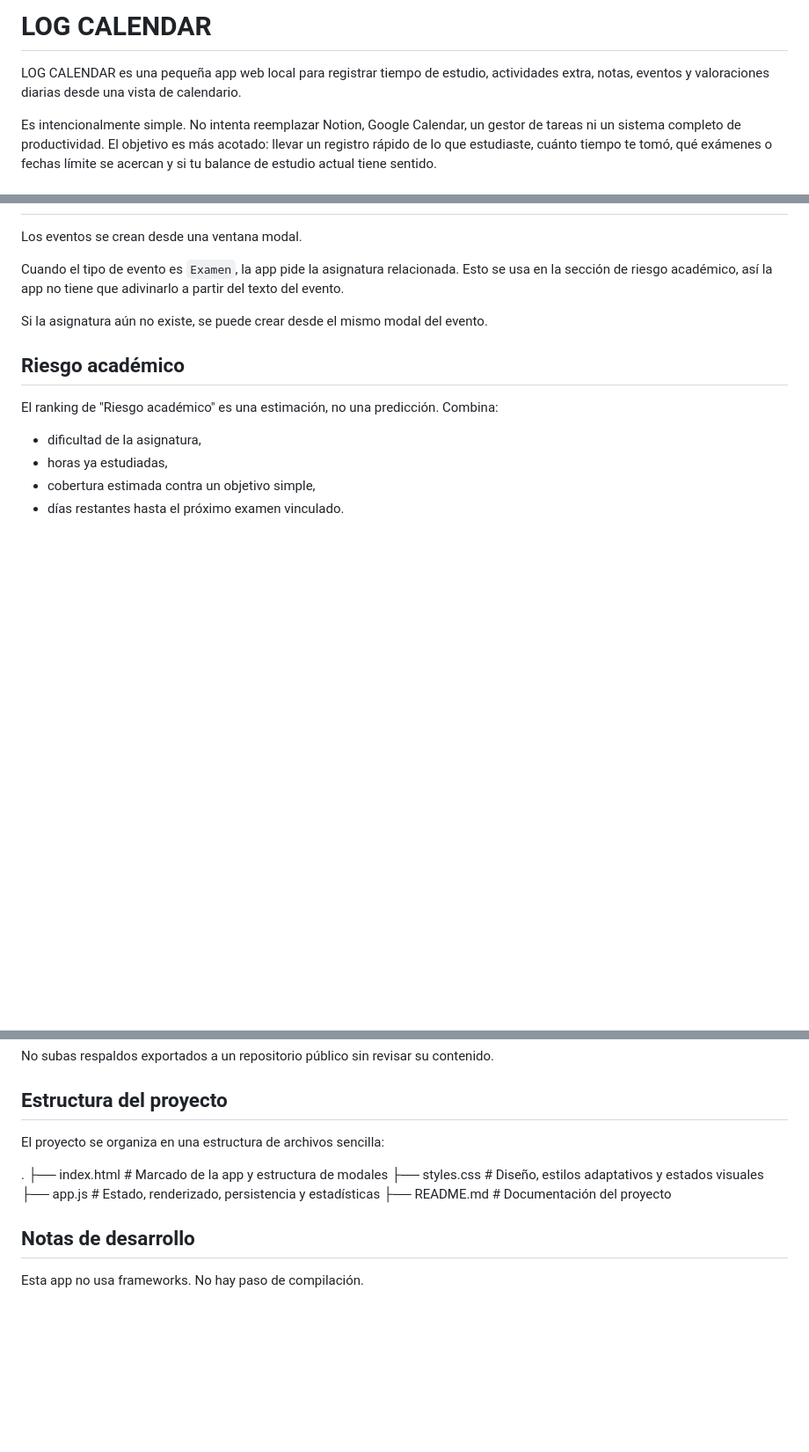
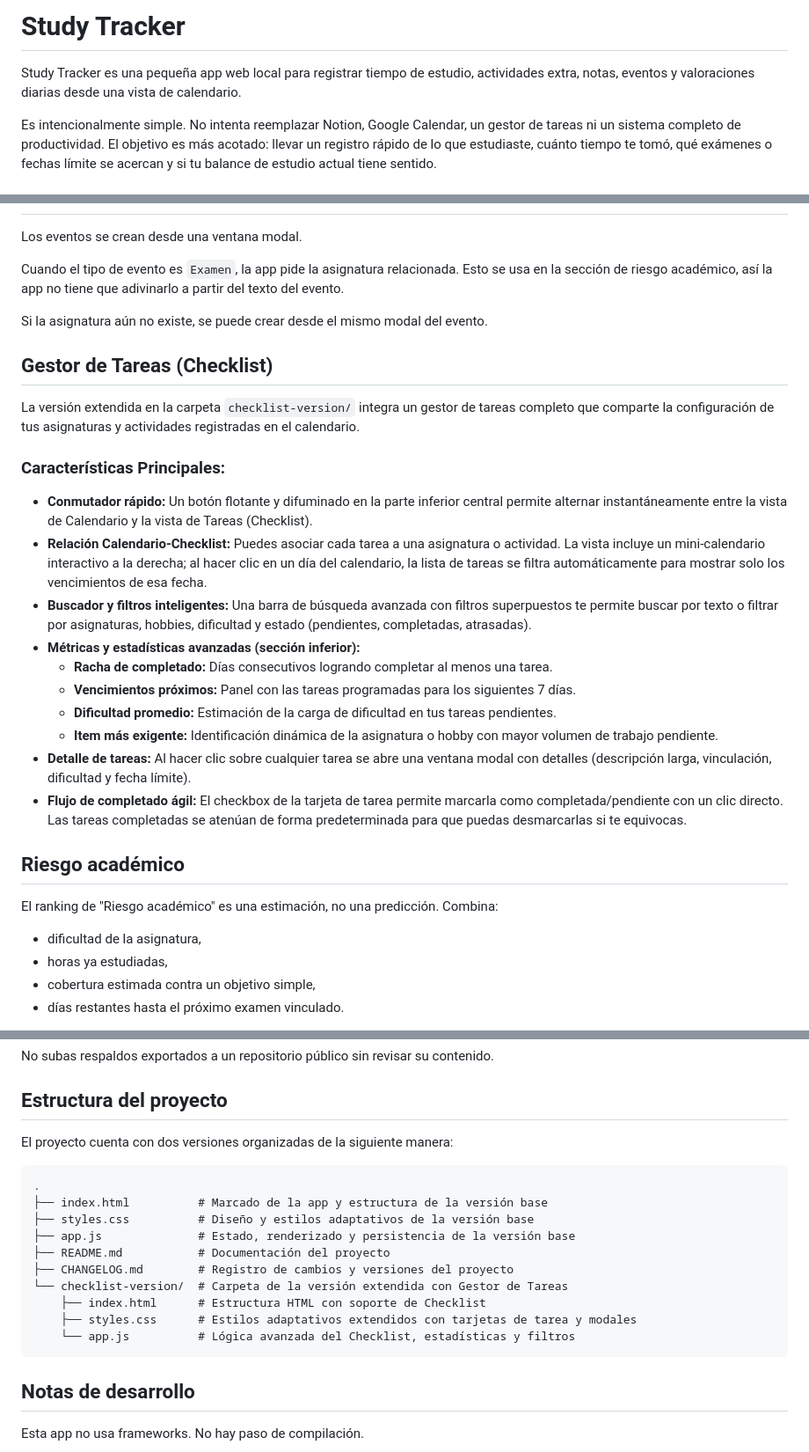
Before and after one commit to javirodel/LOG-CALENDAR, a Markdown page: README.md, 3 parts joined by grey strips. Shown at 88% size. Drawn GitHub-style; blank space fills up the shorter version.

````diff
--- a/README.md
+++ b/README.md
@@ -1,6 +1,6 @@
-# LOG CALENDAR
+# Study Tracker
 
-LOG CALENDAR es una pequeña app web local para registrar tiempo de estudio, actividades extra, notas, eventos y valoraciones diarias desde una vista de calendario.
+Study Tracker es una pequeña app web local para registrar tiempo de estudio, actividades extra, notas, eventos y valoraciones diarias desde una vista de calendario.
 
 Es intencionalmente simple. No intenta reemplazar Notion, Google Calendar, un gestor de tareas ni un sistema completo de productividad. El objetivo es más acotado: llevar un registro rápido de lo que estudiaste, cuánto tiempo te tomó, qué exámenes o fechas límite se acercan y si tu balance de estudio actual tiene sentido.
 
@@ -51,6 +52,22 @@ Cuando el tipo de evento es `Examen`, la app pide la asignatura relacionada. Est
 
 Si la asignatura aún no existe, se puede crear desde el mismo modal del evento.
 
+## Gestor de Tareas (Checklist)
+
+La versión extendida en la carpeta `checklist-version/` integra un gestor de tareas completo que comparte la configuración de tus asignaturas y actividades registradas en el calendario.
+
+### Características Principales:
+- **Conmutador rápido:** Un botón flotante y difuminado en la parte inferior central permite alternar instantáneamente entre la vista de Calendario y la vista de Tareas (Checklist).
+- **Relación Calendario-Checklist:** Puedes asociar cada tarea a una asignatura o actividad. La vista incluye un mini-calendario interactivo a la derecha; al hacer clic en un día del calendario, la lista de tareas se filtra automáticamente para mostrar solo los vencimientos de esa fecha.
+- **Buscador y filtros inteligentes:** Una barra de búsqueda avanzada con filtros superpuestos te permite buscar por texto o filtrar por asignaturas, hobbies, dificultad y estado (pendientes, completadas, atrasadas).
+- **Métricas y estadísticas avanzadas (sección inferior):**
+  - **Racha de completado:** Días consecutivos logrando completar al menos una tarea.
+  - **Vencimientos próximos:** Panel con las tareas programadas para los siguientes 7 días.
+  - **Dificultad promedio:** Estimación de la carga de dificultad en tus tareas pendientes.
+  - **Item más exigente:** Identificación dinámica de la asignatura o hobby con mayor volumen de trabajo pendiente.
+- **Detalle de tareas:** Al hacer clic sobre cualquier tarea se abre una ventana modal con detalles (descripción larga, vinculación, dificultad y fecha límite).
+- **Flujo de completado ágil:** El checkbox de la tarjeta de tarea permite marcarla como completada/pendiente con un clic directo. Las tareas completadas se atenúan de forma predeterminada para que puedas desmarcarlas si te equivocas.
+
 ## Riesgo académico
 
 El ranking de "Riesgo académico" es una estimación, no una predicción. Combina:
@@ -82,14 +99,20 @@ No subas respaldos exportados a un repositorio público sin revisar su contenido
 
 ## Estructura del proyecto
 
-El proyecto se organiza en una estructura de archivos sencilla:
+El proyecto cuenta con dos versiones organizadas de la siguiente manera:
 
+```text
 .
-├── index.html   # Marcado de la app y estructura de modales
-├── styles.css   # Diseño, estilos adaptativos y estados visuales
-├── app.js       # Estado, renderizado, persistencia y estadísticas
-├── README.md    # Documentación del proyecto
-
+├── index.html          # Marcado de la app y estructura de la versión base
+├── styles.css          # Diseño y estilos adaptativos de la versión base
+├── app.js              # Estado, renderizado y persistencia de la versión base
+├── README.md           # Documentación del proyecto
+├── CHANGELOG.md        # Registro de cambios y versiones del proyecto
+└── checklist-version/  # Carpeta de la versión extendida con Gestor de Tareas
+    ├── index.html      # Estructura HTML con soporte de Checklist
+    ├── styles.css      # Estilos adaptativos extendidos con tarjetas de tarea y modales
+    └── app.js          # Lógica avanzada del Checklist, estadísticas y filtros
+```
 
 ## Notas de desarrollo
 
````
Also changed, not shown: other parts of README.md (+1 -0 lines).
